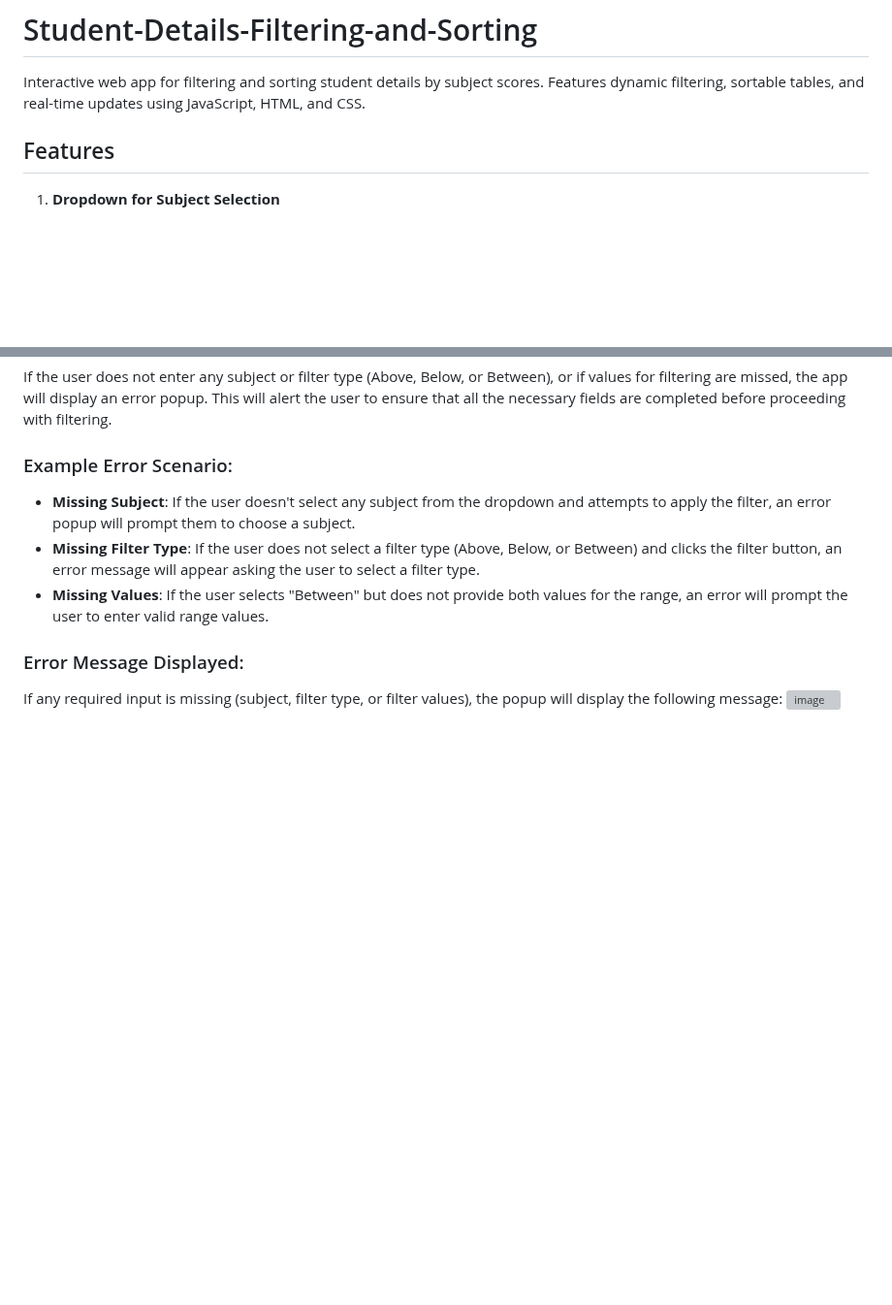
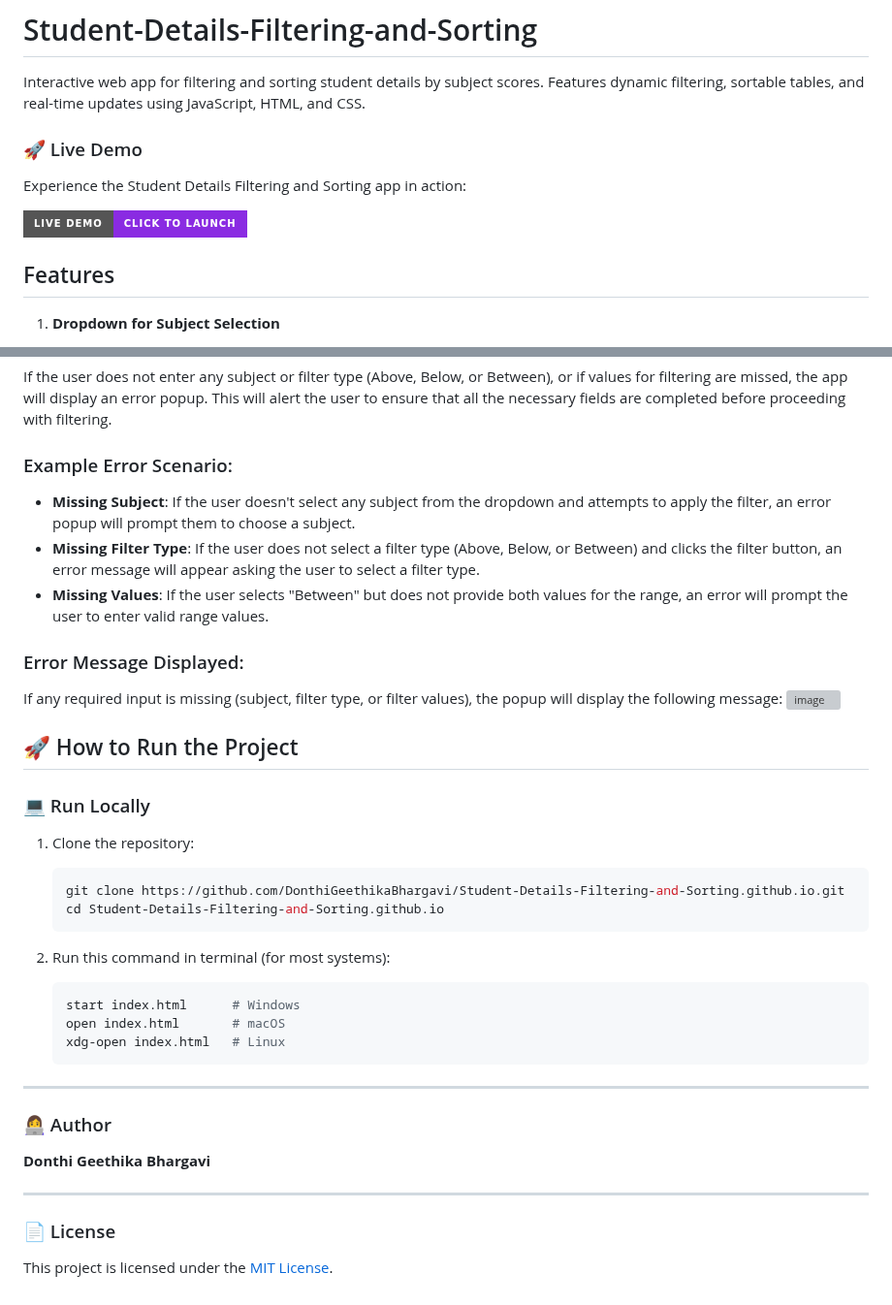
Before and after one commit to DonthiGeethikaBhargavi/Student-Details-Filtering-and-Sorting.github.io, a Markdown page: README.md, 2 parts joined by grey strips. Shown at 97% size. Drawn GitHub-style; badges without logos; blank space fills up the shorter version; grey boxes are pictures that could not be loaded.

````diff
--- a/README.md
+++ b/README.md
@@ -1,5 +1,13 @@
 # Student-Details-Filtering-and-Sorting
 Interactive web app for filtering and sorting student details by subject scores. Features dynamic filtering, sortable tables, and real-time updates using JavaScript, HTML, and CSS.
+
+
+### 🚀 Live Demo
+
+Experience the Student Details Filtering and Sorting app in action:
+
+[![🔗 Click Here to Try It Live](https://img.shields.io/badge/Live%20Demo-Click%20to%20Launch-blueviolet?style=for-the-badge&logo=google-chrome&logoColor=white)](https://donthigeethikabhargavi.github.io/Student-Details-Filtering-and-Sorting.github.io/)
+
 
 
 ## Features
@@ -90,3 +98,33 @@ If the user does not enter any subject or filter type (Above, Below, or Between)
 ### Error Message Displayed:
 If any required input is missing (subject, filter type, or filter values), the popup will display the following message:
 ![image](https://github.com/user-attachments/assets/4879917f-84cc-45e1-bb37-71d09e7c531f)
+
+
+## 🚀 How to Run the Project
+
+### 💻 Run Locally
+
+1. Clone the repository:
+   ```bash
+   git clone https://github.com/DonthiGeethikaBhargavi/Student-Details-Filtering-and-Sorting.github.io.git
+   cd Student-Details-Filtering-and-Sorting.github.io
+   ```
+
+2. Run this command in terminal (for most systems):
+   ```bash
+   start index.html      # Windows
+   open index.html       # macOS
+   xdg-open index.html   # Linux
+   ```
+
+---
+
+### 👩‍💻 Author
+
+**Donthi Geethika Bhargavi**
+
+---
+
+### 📄 License
+
+This project is licensed under the [MIT License](LICENSE).
````
